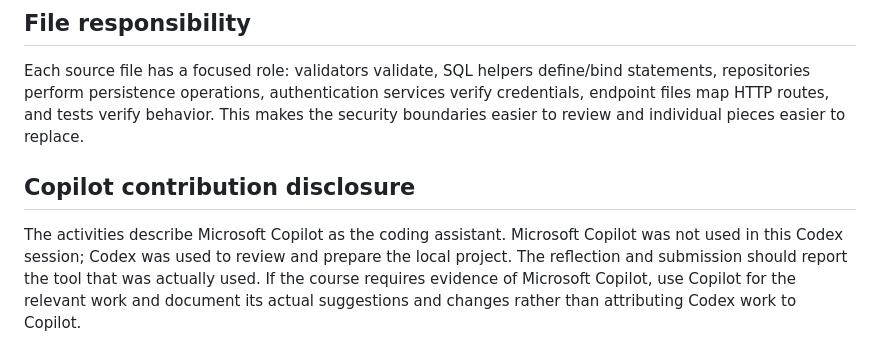
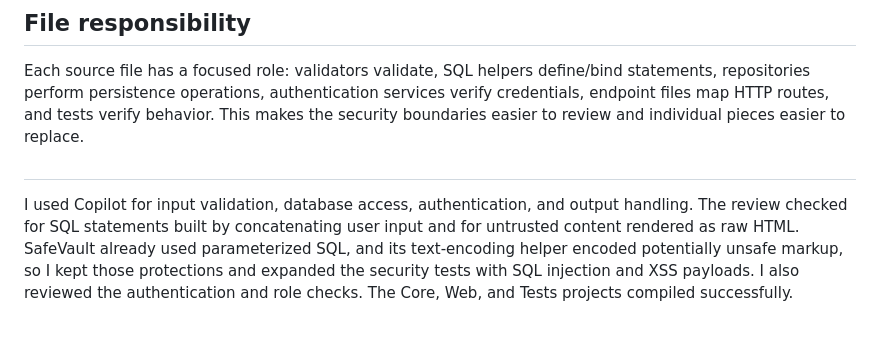
Before and after one commit to look-96/Capstone-project-for-Security-and-Authentication, a Markdown page: SAFEVAULT_README.md, the part around the change. Drawn GitHub-style.

Commit message:
Revise Copilot contribution disclosure section
Updated Copilot contribution disclosure to clarify usage and security measures taken during development.

```diff
--- a/SAFEVAULT_README.md
+++ b/SAFEVAULT_README.md
@@ -66,6 +66,7 @@ This is a learning sample, not a production-ready identity system. Replace the i
 
 Each source file has a focused role: validators validate, SQL helpers define/bind statements, repositories perform persistence operations, authentication services verify credentials, endpoint files map HTTP routes, and tests verify behavior. This makes the security boundaries easier to review and individual pieces easier to replace.
 
-## Copilot contribution disclosure
+##
 
-The activities describe Microsoft Copilot as the coding assistant. Microsoft Copilot was not used in this Codex session; Codex was used to review and prepare the local project. The reflection and submission should report the tool that was actually used. If the course requires evidence of Microsoft Copilot, use Copilot for the relevant work and document its actual suggestions and changes rather than attributing Codex work to Copilot.
+I used Copilot for input validation, database access, authentication, and output handling. The review checked for SQL statements built by concatenating user input and for untrusted content rendered as raw HTML. SafeVault already used parameterized SQL, and its text-encoding helper encoded potentially unsafe markup, so I kept those protections and expanded the security tests with SQL injection and XSS payloads. I also reviewed the authentication and role checks.
+The Core, Web, and Tests projects compiled successfully.
```
